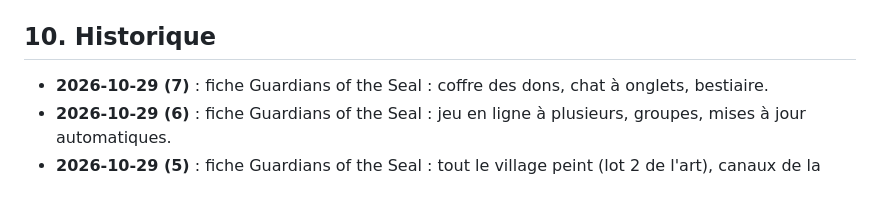
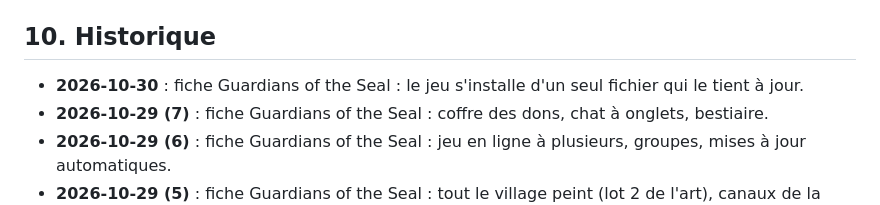
Before and after one commit to Alpharid/ACH, a Markdown page: HANDOVER.md, the part around the change. Rendered like a GitHub page.

Commit message:
Guardians of the Seal : installation d'un seul fichier
Co-Authored-By: Claude Opus 5.5 <noreply@anthropic.com>

```diff
--- a/HANDOVER.md
+++ b/HANDOVER.md
@@ -242,6 +242,7 @@ docs/DA/logo/svg/           vectoriels refaits (générés, ne pas éditer à la
 - Réflexe Super_Toolbox : consulter `D:\Super_Toolbox\INDEX.md` au démarrage d'une session.
 
 ## 10. Historique
+- **2026-10-30** : fiche Guardians of the Seal : le jeu s'installe d'un seul fichier qui le tient à jour.
 - **2026-10-29 (7)** : fiche Guardians of the Seal : coffre des dons, chat à onglets, bestiaire.
 - **2026-10-29 (6)** : fiche Guardians of the Seal : jeu en ligne à plusieurs, groupes, mises à jour automatiques.
 - **2026-10-29 (5)** : fiche Guardians of the Seal : tout le village peint (lot 2 de l'art), canaux de la première zone, bande-son en cours.
```
Also changed, not shown: data/fiches/guardians.md (+1 -1 lines).
